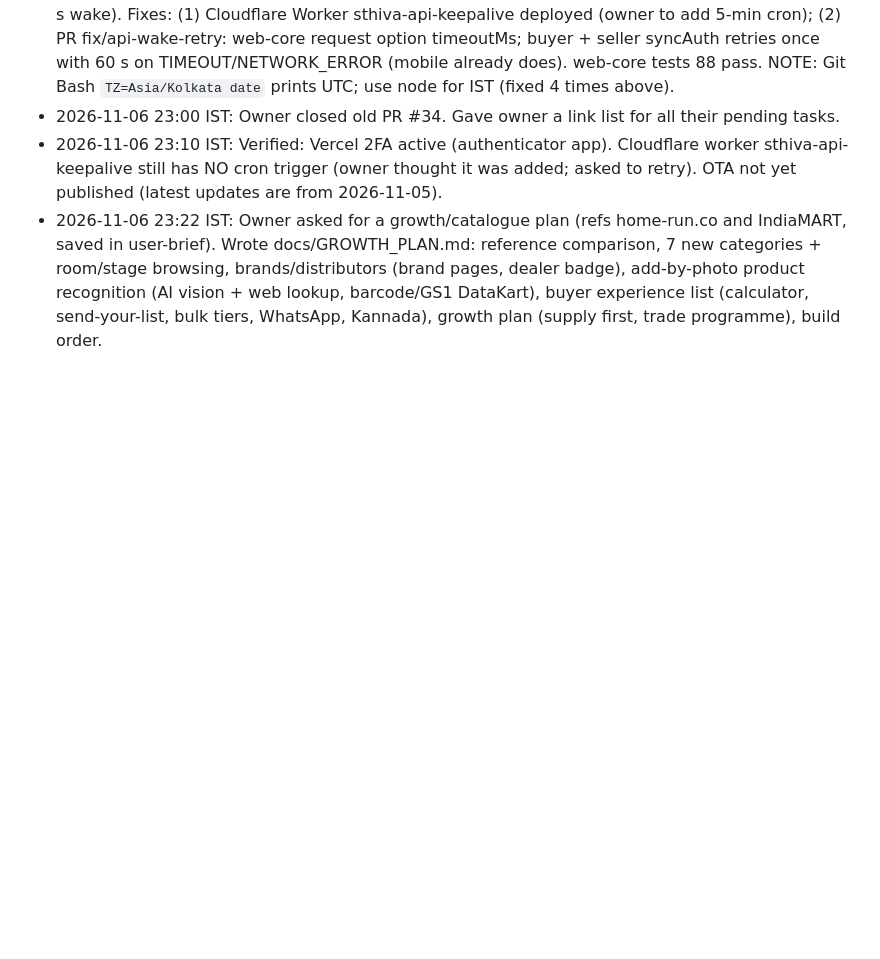
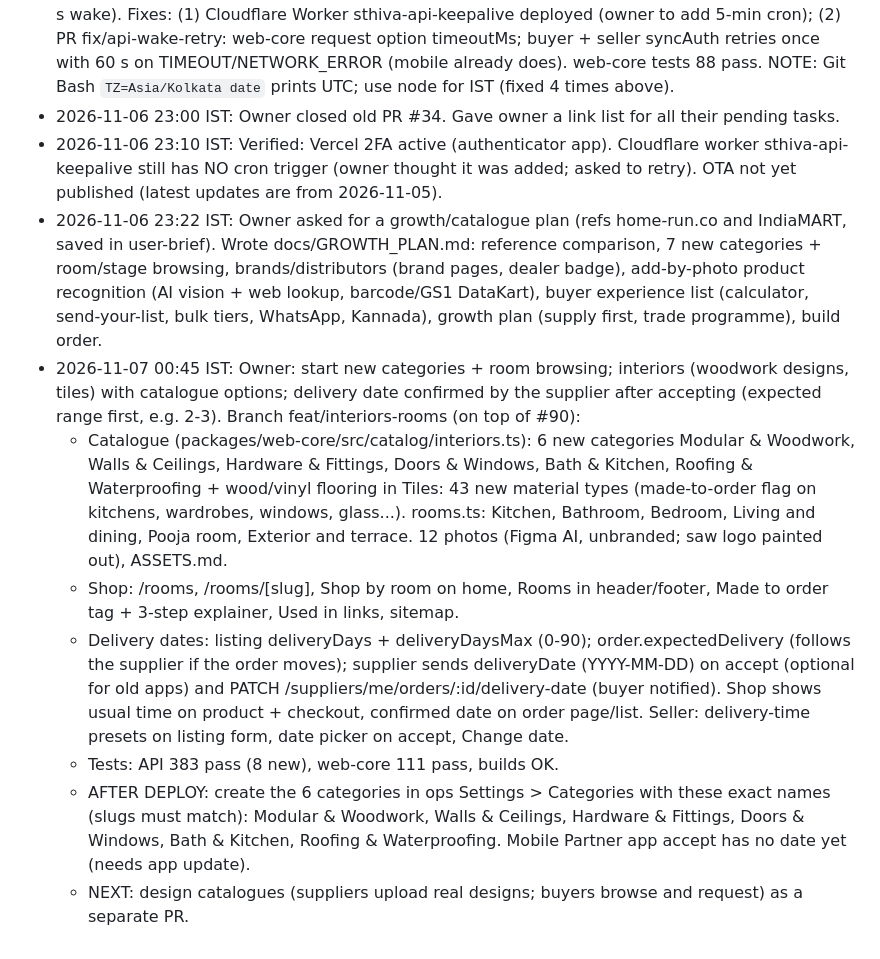
Before and after one commit to Harishrs2006/buildx, a Markdown page: docs/SESSION_LOG.md, the part around the change. Rendered like a GitHub page; blank space fills up the shorter version.

Commit message:
docs: session log, interiors and delivery dates

```diff
--- a/docs/SESSION_LOG.md
+++ b/docs/SESSION_LOG.md
@@ -645,3 +645,10 @@ Original plan:
 - 2026-11-06 23:00 IST: Owner closed old PR #34. Gave owner a link list for all their pending tasks.
 - 2026-11-06 23:10 IST: Verified: Vercel 2FA active (authenticator app). Cloudflare worker sthiva-api-keepalive still has NO cron trigger (owner thought it was added; asked to retry). OTA not yet published (latest updates are from 2026-11-05).
 - 2026-11-06 23:22 IST: Owner asked for a growth/catalogue plan (refs home-run.co and IndiaMART, saved in user-brief). Wrote docs/GROWTH_PLAN.md: reference comparison, 7 new categories + room/stage browsing, brands/distributors (brand pages, dealer badge), add-by-photo product recognition (AI vision + web lookup, barcode/GS1 DataKart), buyer experience list (calculator, send-your-list, bulk tiers, WhatsApp, Kannada), growth plan (supply first, trade programme), build order.
+- 2026-11-07 00:45 IST: Owner: start new categories + room browsing; interiors (woodwork designs, tiles) with catalogue options; delivery date confirmed by the supplier after accepting (expected range first, e.g. 2-3). Branch feat/interiors-rooms (on top of #90):
+  - Catalogue (packages/web-core/src/catalog/interiors.ts): 6 new categories Modular & Woodwork, Walls & Ceilings, Hardware & Fittings, Doors & Windows, Bath & Kitchen, Roofing & Waterproofing + wood/vinyl flooring in Tiles: 43 new material types (made-to-order flag on kitchens, wardrobes, windows, glass...). rooms.ts: Kitchen, Bathroom, Bedroom, Living and dining, Pooja room, Exterior and terrace. 12 photos (Figma AI, unbranded; saw logo painted out), ASSETS.md.
+  - Shop: /rooms, /rooms/[slug], Shop by room on home, Rooms in header/footer, Made to order tag + 3-step explainer, Used in links, sitemap.
+  - Delivery dates: listing deliveryDays + deliveryDaysMax (0-90); order.expectedDelivery (follows the supplier if the order moves); supplier sends deliveryDate (YYYY-MM-DD) on accept (optional for old apps) and PATCH /suppliers/me/orders/:id/delivery-date (buyer notified). Shop shows usual time on product + checkout, confirmed date on order page/list. Seller: delivery-time presets on listing form, date picker on accept, Change date.
+  - Tests: API 383 pass (8 new), web-core 111 pass, builds OK.
+  - AFTER DEPLOY: create the 6 categories in ops Settings > Categories with these exact names (slugs must match): Modular & Woodwork, Walls & Ceilings, Hardware & Fittings, Doors & Windows, Bath & Kitchen, Roofing & Waterproofing. Mobile Partner app accept has no date yet (needs app update).
+  - NEXT: design catalogues (suppliers upload real designs; buyers browse and request) as a separate PR.
```
